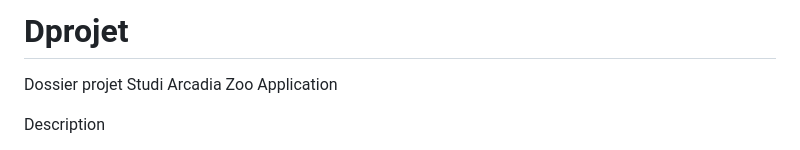
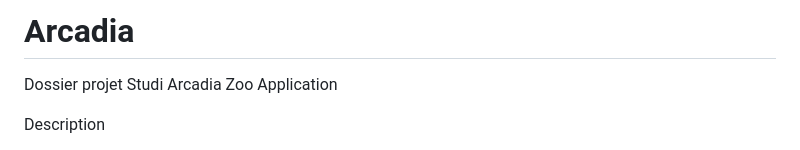
Before and after one commit to NoSoussaille/Dprojet, a Markdown page: README.md, the part around the change. Drawn GitHub-style.

```diff
--- a/README.md
+++ b/README.md
@@ -1,4 +1,4 @@
-# Dprojet
+# Arcadia
 Dossier projet Studi
 Arcadia Zoo Application
 
```
